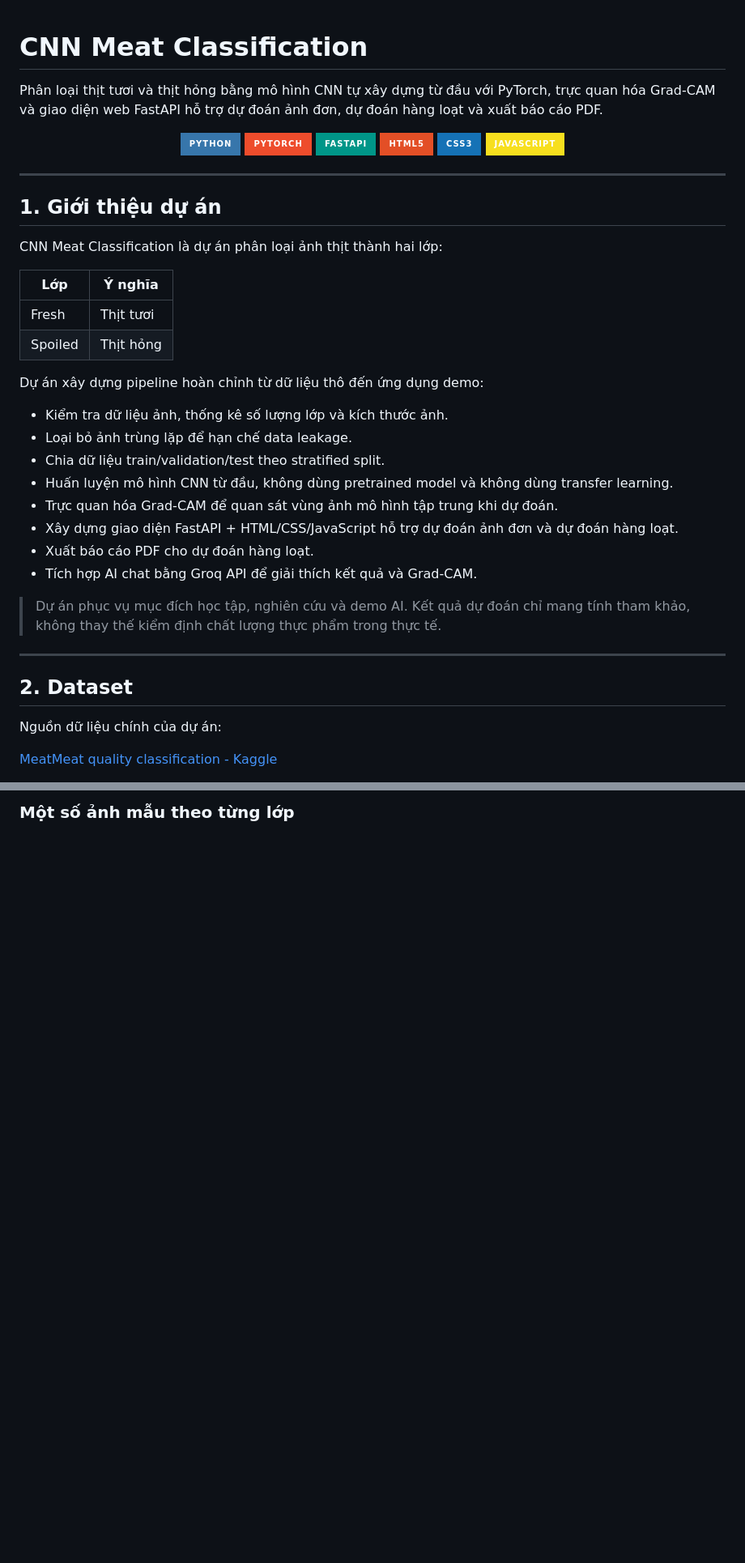
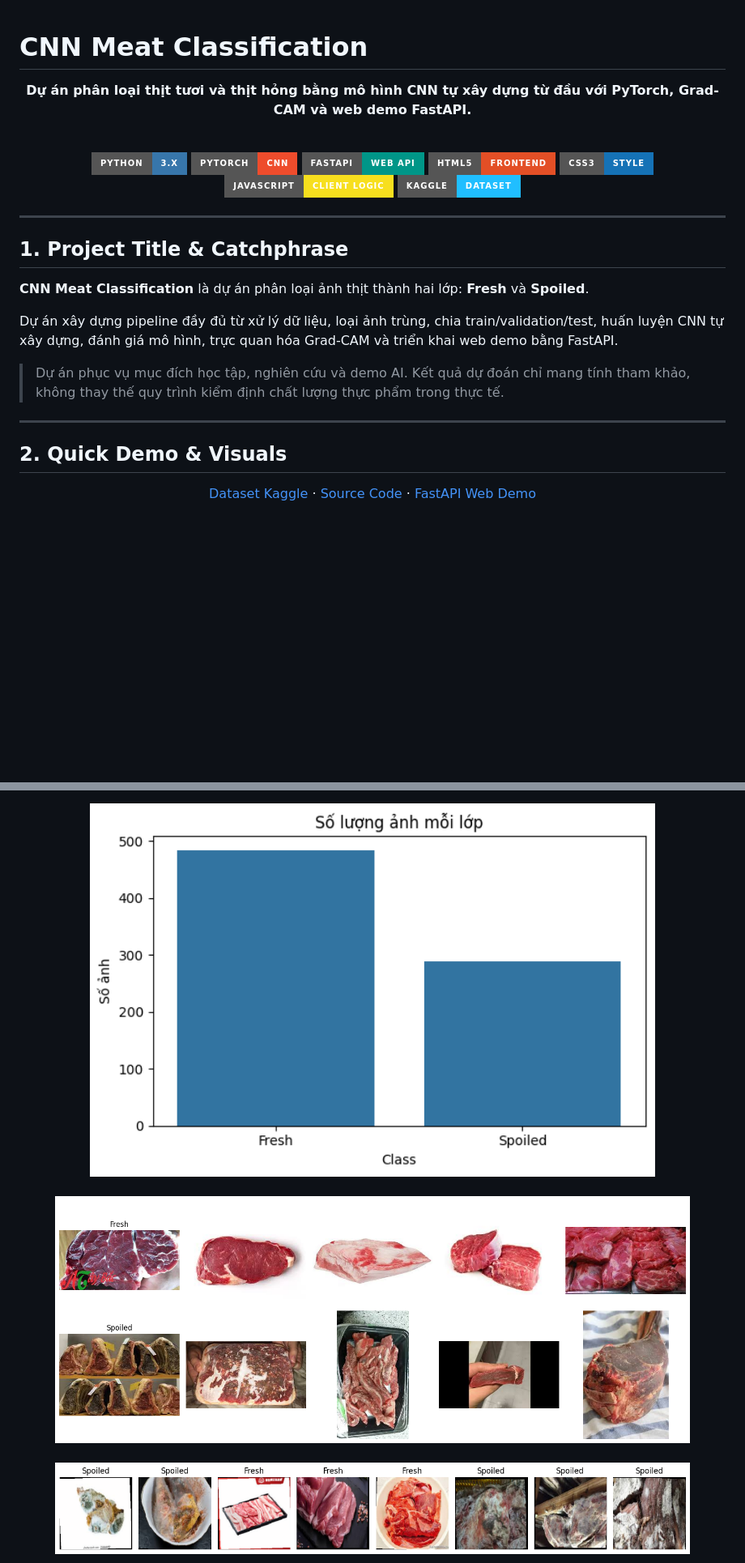
Before and after one commit to franceto/CNN-Meat-Classification, a Markdown page: README.md, 2 parts joined by grey strips. Shown at 81% size. GitHub-like rendering; badges without logos; blank space fills up the shorter version.

```diff
--- a/README.md
+++ b/README.md
@@ -1,45 +1,38 @@
 # CNN Meat Classification
 
-Phân loại thịt tươi và thịt hỏng bằng mô hình CNN tự xây dựng từ đầu với PyTorch, trực quan hóa Grad-CAM và giao diện web FastAPI hỗ trợ dự đoán ảnh đơn, dự đoán hàng loạt và xuất báo cáo PDF.
+<div align="center">
 
-<p align="center">
-  <img src="https://img.shields.io/badge/Python-3776AB?style=for-the-badge&logo=python&logoColor=white" />
-  <img src="https://img.shields.io/badge/PyTorch-EE4C2C?style=for-the-badge&logo=pytorch&logoColor=white" />
-  <img src="https://img.shields.io/badge/FastAPI-009688?style=for-the-badge&logo=fastapi&logoColor=white" />
-  <img src="https://img.shields.io/badge/HTML5-E34F26?style=for-the-badge&logo=html5&logoColor=white" />
-  <img src="https://img.shields.io/badge/CSS3-1572B6?style=for-the-badge&logo=css3&logoColor=white" />
-  <img src="https://img.shields.io/badge/JavaScript-F7DF1E?style=for-the-badge&logo=javascript&logoColor=black" />
-</p>
+**Dự án phân loại thịt tươi và thịt hỏng bằng mô hình CNN tự xây dựng từ đầu với PyTorch, Grad-CAM và web demo FastAPI.**
+
+<br/>
+
+![Python](https://img.shields.io/badge/Python-3.x-3776AB?style=for-the-badge&logo=python&logoColor=white)
+![PyTorch](https://img.shields.io/badge/PyTorch-CNN-EE4C2C?style=for-the-badge&logo=pytorch&logoColor=white)
+![FastAPI](https://img.shields.io/badge/FastAPI-Web%20API-009688?style=for-the-badge&logo=fastapi&logoColor=white)
+![HTML5](https://img.shields.io/badge/HTML5-Frontend-E34F26?style=for-the-badge&logo=html5&logoColor=white)
+![CSS3](https://img.shields.io/badge/CSS3-Style-1572B6?style=for-the-badge&logo=css3&logoColor=white)
+![JavaScript](https://img.shields.io/badge/JavaScript-Client%20Logic-F7DF1E?style=for-the-badge&logo=javascript&logoColor=black)
+![Kaggle](https://img.shields.io/badge/Kaggle-Dataset-20BEFF?style=for-the-badge&logo=kaggle&logoColor=white)
+
+</div>
 
 ---
 
-## 1. Giới thiệu dự án
+## 1. Project Title & Catchphrase
 
-CNN Meat Classification là dự án phân loại ảnh thịt thành hai lớp:
+**CNN Meat Classification** là dự án phân loại ảnh thịt thành hai lớp: **Fresh** và **Spoiled**.
 
-| Lớp | Ý nghĩa |
-|---|---|
-| Fresh | Thịt tươi |
-| Spoiled | Thịt hỏng |
+Dự án xây dựng pipeline đầy đủ từ xử lý dữ liệu, loại ảnh trùng, chia train/validation/test, huấn luyện CNN tự xây dựng, đánh giá mô hình, trực quan hóa Grad-CAM và triển khai web demo bằng FastAPI.
 
-Dự án xây dựng pipeline hoàn chỉnh từ dữ liệu thô đến ứng dụng demo:
-
-- Kiểm tra dữ liệu ảnh, thống kê số lượng lớp và kích thước ảnh.
-- Loại bỏ ảnh trùng lặp để hạn chế data leakage.
-- Chia dữ liệu train/validation/test theo stratified split.
-- Huấn luyện mô hình CNN từ đầu, không dùng pretrained model và không dùng transfer learning.
-- Trực quan hóa Grad-CAM để quan sát vùng ảnh mô hình tập trung khi dự đoán.
-- Xây dựng giao diện FastAPI + HTML/CSS/JavaScript hỗ trợ dự đoán ảnh đơn và dự đoán hàng loạt.
-- Xuất báo cáo PDF cho dự đoán hàng loạt.
-- Tích hợp AI chat bằng Groq API để giải thích kết quả và Grad-CAM.
-
-> Dự án phục vụ mục đích học tập, nghiên cứu và demo AI. Kết quả dự đoán chỉ mang tính tham khảo, không thay thế kiểm định chất lượng thực phẩm trong thực tế.
+> Dự án phục vụ mục đích học tập, nghiên cứu và demo AI. Kết quả dự đoán chỉ mang tính tham khảo, không thay thế quy trình kiểm định chất lượng thực phẩm trong thực tế.
 
 ---
 
-## 2. Dataset
+## 2. Quick Demo & Visuals
 
-Nguồn dữ liệu chính của dự án:
+<div align="center">
 
-[MeatMeat quality classification - Kaggle](https://www.kaggle.com/datasets/tanhphp/meatmeat-quality-classification)
+[Dataset Kaggle](https://www.kaggle.com/datasets/tanhphp/meatmeat-quality-classification) ·
+[Source Code](https://github.com/franceto/CNN-Meat-Classification) ·
+[FastAPI Web Demo](#)
 
@@ -67,3 +186,7 @@ Sau khi kiểm tra và loại bỏ ảnh trùng lặp, bộ dữ liệu dùng ch
 
-### Một số ảnh mẫu theo từng lớp
+<img src="src/di_class.png" alt="Class distribution" width="80%" />
+<br/><br/>
+<img src="src/meat.png" alt="Sample images" width="90%" />
+<br/><br/>
+<img src="src/agu_train.png" alt="Augmented training images" width="90%" />
 
```
Also changed, not shown: other parts of README.md (+197 -165 lines).
